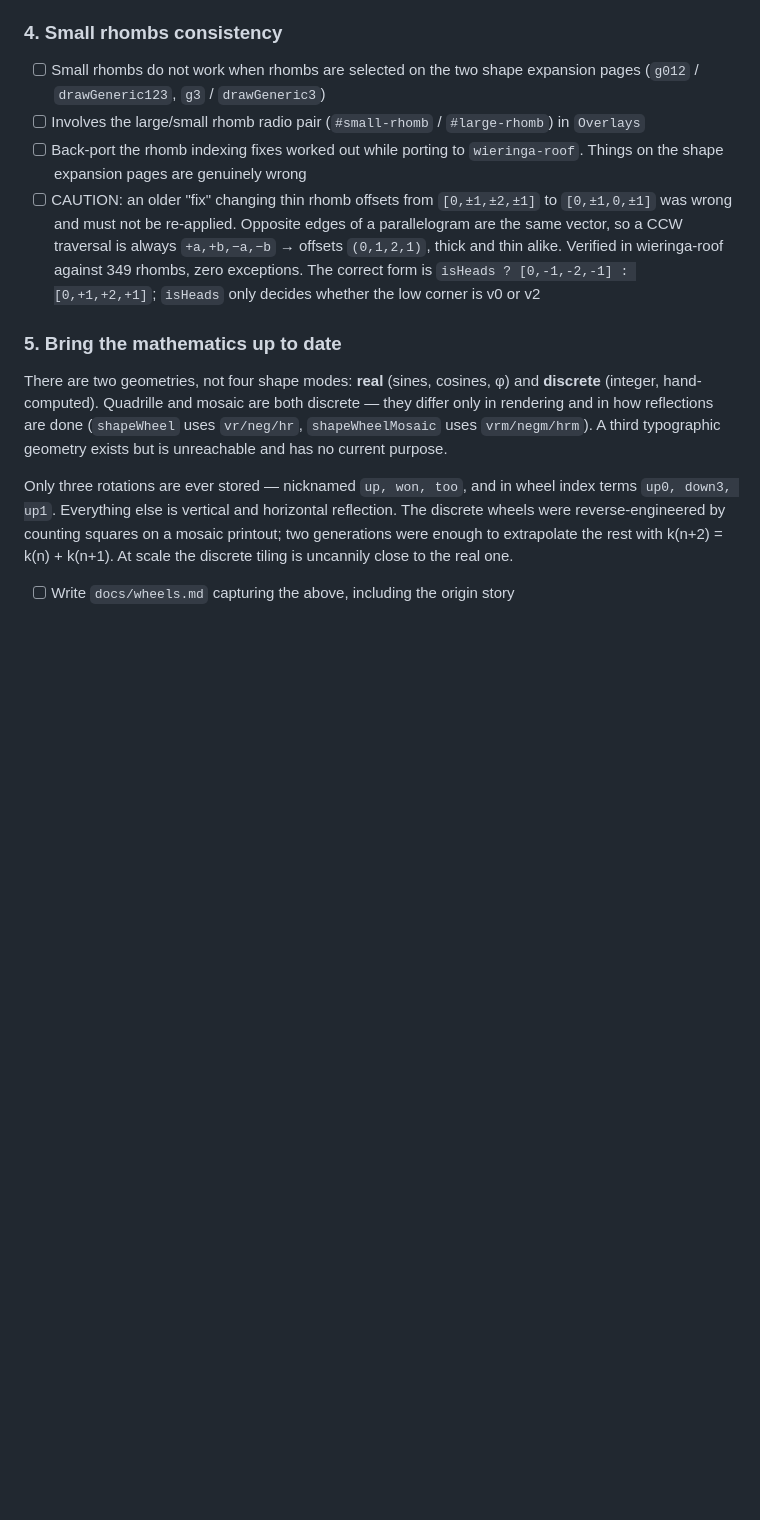
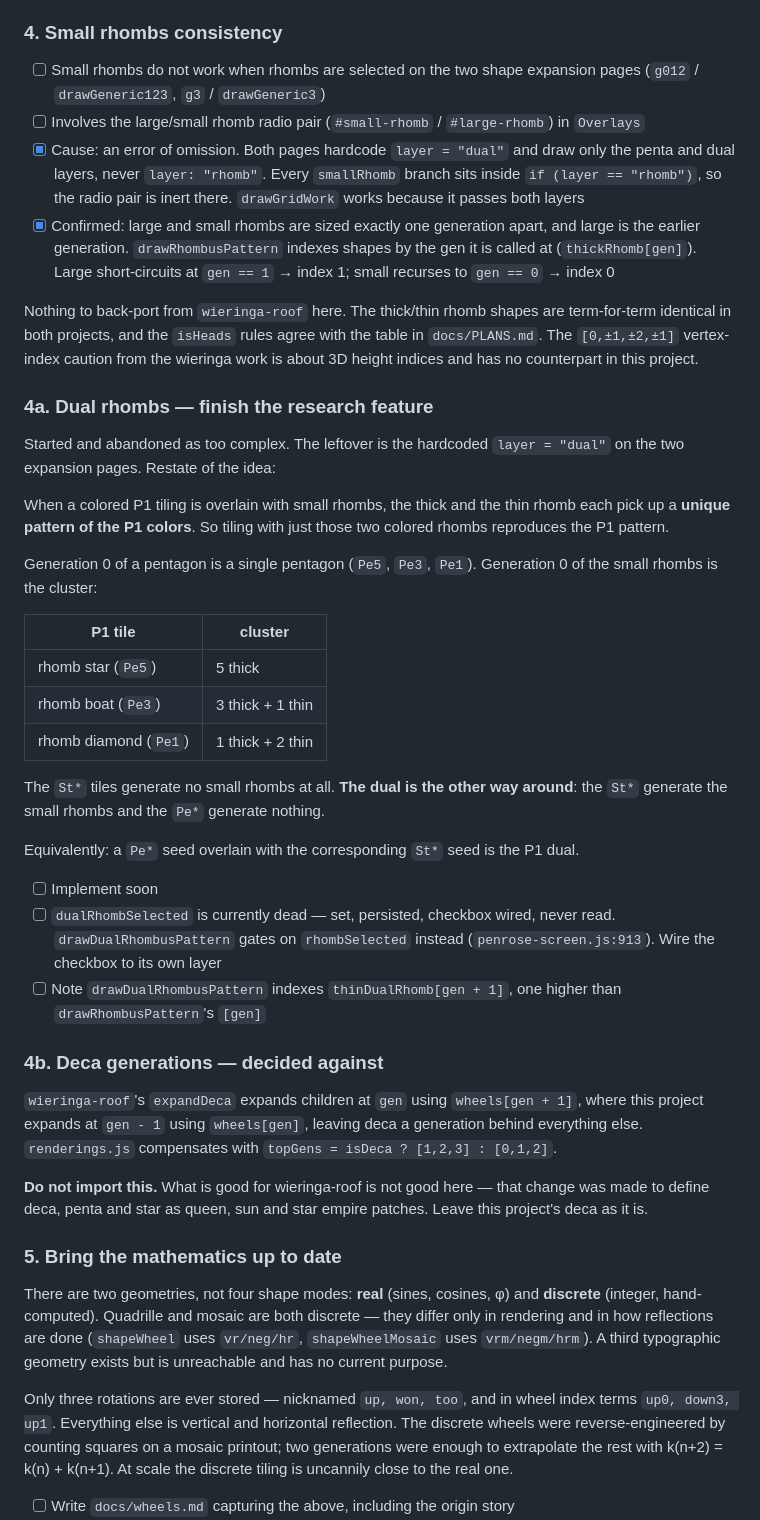
Before and after one commit to Jakeoil/penrose-mosaic, a Markdown page: TODO.md, the part around the change. Rendered like a GitHub page; blank space fills up the shorter version.

Commit message:
TODO: record small rhomb cause, plan dual rhombs, reject deca change
Item 4: cause found. Both expansion pages hardcode layer = "dual" and never
draw the rhomb layer, so the large/small radio is inert there. Confirms
Jeff's hypothesis that the two rhomb figures are one generation apart, with
large being the earlier one.

Item 4a: writes down the dual rhomb idea properly -- thick and thin each
carry a unique pattern of P1 colors, and the dual swaps which family emits
the rhombs. Records that dualRhombSelected is dead.

Item 4b: decided against importing wieringa-roof's deca generation change.
That was made to define queen, sun and star empire patches, which is not
what this project wants.

Also records that there is nothing to back-port for rhomb indexing -- the
shapes and isHeads rules already agree between the two projects.

Co-Authored-By: Claude Opus 5 <noreply@anthropic.com>

```diff
--- a/TODO.md
+++ b/TODO.md
@@ -50,15 +50,59 @@
       expansion pages (`g012` / `drawGeneric123`, `g3` / `drawGeneric3`)
 - [ ] Involves the large/small rhomb radio pair (`#small-rhomb` /
       `#large-rhomb`) in `Overlays`
-- [ ] Back-port the rhomb indexing fixes worked out while porting to
-      `wieringa-roof`. Things on the shape expansion pages are genuinely wrong
-- [ ] CAUTION: an older "fix" changing thin rhomb offsets from `[0,±1,±2,±1]`
-      to `[0,±1,0,±1]` was wrong and must not be re-applied. Opposite edges of
-      a parallelogram are the same vector, so a CCW traversal is always
-      `+a,+b,−a,−b` → offsets `(0,1,2,1)`, thick and thin alike. Verified in
-      wieringa-roof against 349 rhombs, zero exceptions. The correct form is
-      `isHeads ? [0,-1,-2,-1] : [0,+1,+2,+1]`; `isHeads` only decides whether
-      the low corner is v0 or v2
+- [x] Cause: an error of omission. Both pages hardcode `layer = "dual"` and
+      draw only the penta and dual layers, never `layer: "rhomb"`. Every
+      `smallRhomb` branch sits inside `if (layer == "rhomb")`, so the radio pair
+      is inert there. `drawGridWork` works because it passes both layers
+- [x] Confirmed: large and small rhombs are sized exactly one generation apart,
+      and large is the earlier generation. `drawRhombusPattern` indexes shapes
+      by the gen it is called at (`thickRhomb[gen]`). Large short-circuits at
+      `gen == 1` → index 1; small recurses to `gen == 0` → index 0
+
+Nothing to back-port from `wieringa-roof` here. The thick/thin rhomb shapes are
+term-for-term identical in both projects, and the `isHeads` rules agree with the
+table in `docs/PLANS.md`. The `[0,±1,±2,±1]` vertex-index caution from the
+wieringa work is about 3D height indices and has no counterpart in this project.
+
+### 4a. Dual rhombs — finish the research feature
+Started and abandoned as too complex. The leftover is the hardcoded
+`layer = "dual"` on the two expansion pages. Restate of the idea:
+
+When a colored P1 tiling is overlain with small rhombs, the thick and the thin
+rhomb each pick up a **unique pattern of the P1 colors**. So tiling with just
+those two colored rhombs reproduces the P1 pattern.
+
+Generation 0 of a pentagon is a single pentagon (`Pe5`, `Pe3`, `Pe1`). Generation
+0 of the small rhombs is the cluster:
+
+| P1 tile | cluster |
+|---|---|
+| rhomb star (`Pe5`) | 5 thick |
+| rhomb boat (`Pe3`) | 3 thick + 1 thin |
+| rhomb diamond (`Pe1`) | 1 thick + 2 thin |
+
+The `St*` tiles generate no small rhombs at all. **The dual is the other way
+around**: the `St*` generate the small rhombs and the `Pe*` generate nothing.
+
+Equivalently: a `Pe*` seed overlain with the corresponding `St*` seed is the P1
+dual.
+
+- [ ] Implement soon
+- [ ] `dualRhombSelected` is currently dead — set, persisted, checkbox wired,
+      never read. `drawDualRhombusPattern` gates on `rhombSelected` instead
+      (`penrose-screen.js:913`). Wire the checkbox to its own layer
+- [ ] Note `drawDualRhombusPattern` indexes `thinDualRhomb[gen + 1]`, one higher
+      than `drawRhombusPattern`'s `[gen]`
+
+### 4b. Deca generations — decided against
+`wieringa-roof`'s `expandDeca` expands children at `gen` using `wheels[gen + 1]`,
+where this project expands at `gen - 1` using `wheels[gen]`, leaving deca a
+generation behind everything else. `renderings.js` compensates with
+`topGens = isDeca ? [1,2,3] : [0,1,2]`.
+
+**Do not import this.** What is good for wieringa-roof is not good here — that
+change was made to define deca, penta and star as queen, sun and star empire
+patches. Leave this project's deca as it is.
 
 ### 5. Bring the mathematics up to date
 There are two geometries, not four shape modes: **real** (sines, cosines, φ) and
```
